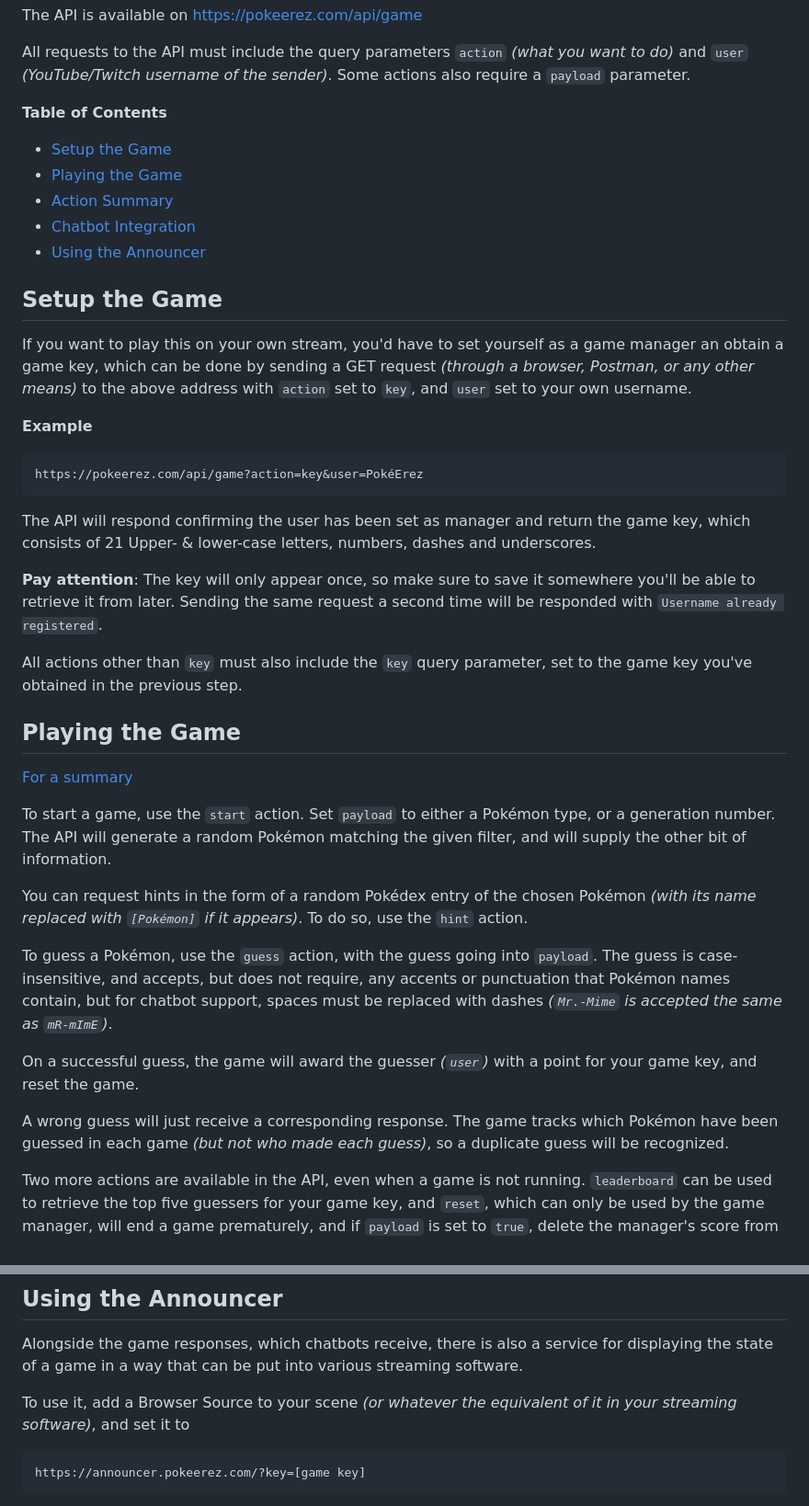
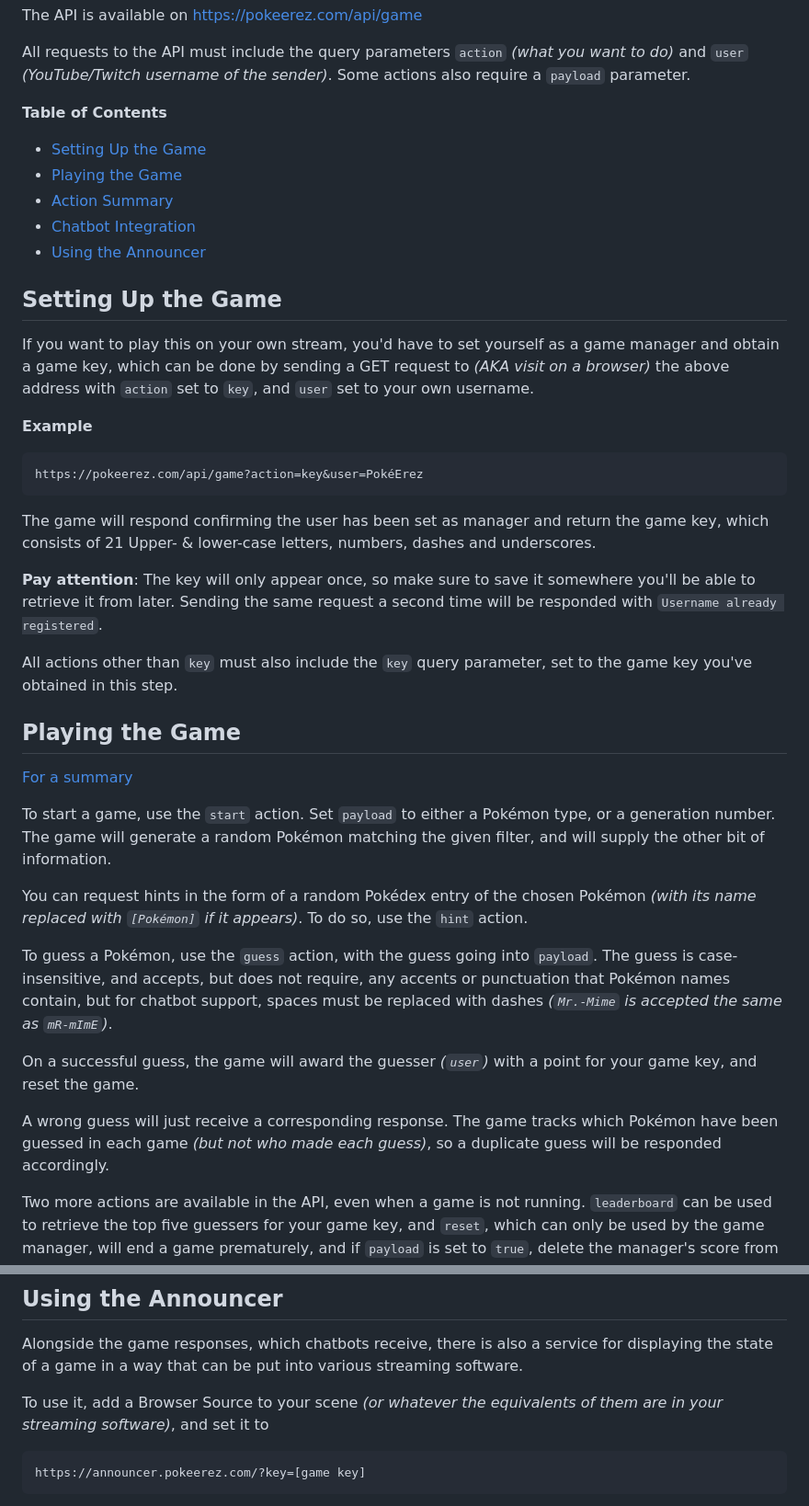
Before and after one commit to erezushi/PokeErez.com-Placeholder, a Markdown page: api/game/README.md, 2 parts joined by grey strips. Shown at 92% size. GitHub-like rendering.

Commit message:
Minor edits on Guess Who guide

````diff
--- a/api/game/README.md
+++ b/api/game/README.md
@@ -9,15 +9,15 @@ The API is available on https://pokeerez.com/api/game
 All requests to the API must include the query parameters `action` _(what you want to do)_ and `user` _(YouTube/Twitch username of the sender)_. Some actions also require a `payload` parameter.
 
 **Table of Contents**
-- [Setup the Game](#setup-the-game)
+- [Setting Up the Game](#setting-up-the-game)
 - [Playing the Game](#playing-the-game)
 - [Action Summary](#action-summary)
 - [Chatbot Integration](#chatbot-integration)
 - [Using the Announcer](#using-the-announcer)
 
-## Setup the Game
+## Setting Up the Game
 
-If you want to play this on your own stream, you'd have to set yourself as a game manager an obtain a game key, which can be done by sending a GET request _(through a browser, Postman, or any other means)_ to the above address with `action` set to `key`, and `user` set to your own username.
+If you want to play this on your own stream, you'd have to set yourself as a game manager and obtain a game key, which can be done by sending a GET request to _(AKA visit on a browser)_ the above address with `action` set to `key`, and `user` set to your own username.
 
 **Example**
 
@@ -25,17 +25,17 @@ If you want to play this on your own stream, you'd have to set yourself as a gam
 https://pokeerez.com/api/game?action=key&user=PokéErez
 ```
 
-The API will respond confirming the user has been set as manager and return the game key, which consists of 21 Upper- & lower-case letters, numbers, dashes and underscores.
+The game will respond confirming the user has been set as manager and return the game key, which consists of 21 Upper- & lower-case letters, numbers, dashes and underscores.
 
 **Pay attention**: The key will only appear once, so make sure to save it somewhere you'll be able to retrieve it from later. Sending the same request a second time will be responded with `Username already registered`.
 
-All actions other than `key` must also include the `key` query parameter, set to the game key you've obtained in the previous step.
+All actions other than `key` must also include the `key` query parameter, set to the game key you've obtained in this step.
 
 ## Playing the Game
 
 [For a summary](#action-summary)
 
-To start a game, use the `start` action. Set `payload` to either a Pokémon type, or a generation number. The API will generate a random Pokémon matching the given filter, and will supply the other bit of information.
+To start a game, use the `start` action. Set `payload` to either a Pokémon type, or a generation number. The game will generate a random Pokémon matching the given filter, and will supply the other bit of information.
 
 You can request hints in the form of a random Pokédex entry of the chosen Pokémon _(with its name replaced with `[Pokémon]` if it appears)_. To do so, use the `hint` action.
 
@@ -43,7 +43,7 @@ To guess a Pokémon, use the `guess` action, with the guess going into `payload`
 
 On a successful guess, the game will award the guesser _(`user`)_ with a point for your game key, and reset the game.
 
-A wrong guess will just receive a corresponding response. The game tracks which Pokémon have been guessed in each game _(but not who made each guess)_, so a duplicate guess will be recognized.
+A wrong guess will just receive a corresponding response. The game tracks which Pokémon have been guessed in each game _(but not who made each guess)_, so a duplicate guess will be responded accordingly.
 
 Two more actions are available in the API, even when a game is not running. `leaderboard` can be used to retrieve the top five guessers for your game key, and `reset`, which can only be used by the game manager, will end a game prematurely, and if `payload` is set to `true`, delete the manager's score from their game key as well.
 
@@ -111,7 +111,7 @@ $(customapi https://pokeerez.com/api/game?action=$(index1 null)&payload=$(index2
 
 Alongside the game responses, which chatbots receive, there is also a service for displaying the state of a game in a way that can be put into various streaming software.
 
-To use it, add a Browser Source to your scene _(or whatever the equivalent of it in your streaming software)_, and set it to
+To use it, add a Browser Source to your scene _(or whatever the equivalents of them are in your streaming software)_, and set it to
 ```
 https://announcer.pokeerez.com/?key=[game key]
 ```
````
